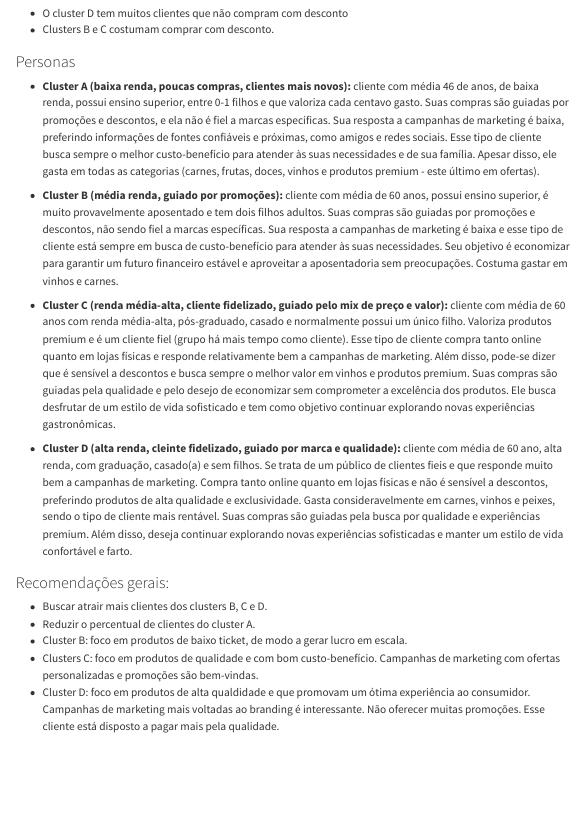
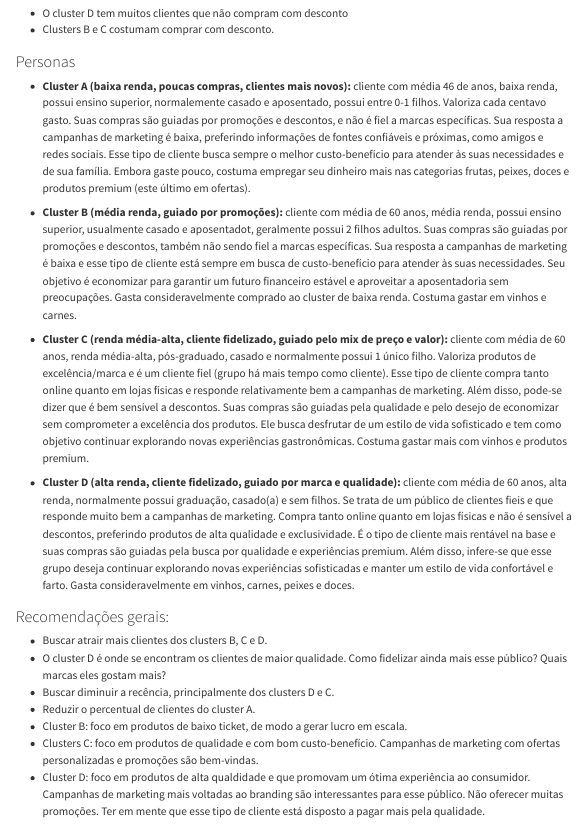
Before and after one commit to OviedoVR/Portfolio, a Quarto document (segmentation.qmd): the page in a window 1100 px wide, from 13990 px down. Rendered offline with R 4.5, knitr and Pandoc in place of Quarto, with nearby package versions; menus at the side of the page are left out; long lines of code are wrapped.

Commit message:
Update segmentation.qmd

```diff
--- a/segmentation.qmd
+++ b/segmentation.qmd
@@ -562,18 +562,20 @@ fig.update_layout(custom_layout)
 
 ### Personas
 
-* **Cluster A (baixa renda, poucas compras, clientes mais novos):** cliente com média 46 de anos, de baixa renda, possui ensino superior, entre 0-1 filhos e que valoriza cada centavo gasto. Suas compras são guiadas por promoções e descontos, e ela não é fiel a marcas específicas. Sua resposta a campanhas de marketing é baixa, preferindo informações de fontes confiáveis e próximas, como amigos e redes sociais. Esse tipo de cliente busca sempre o melhor custo-benefício para atender às suas necessidades e de sua família. Apesar disso, ele gasta em todas as categorias (carnes, frutas, doces, vinhos e produtos premium - este último em ofertas).
+* **Cluster A (baixa renda, poucas compras, clientes mais novos):** cliente com média 46 de anos, baixa renda, possui ensino superior, normalemente casado e aposentado, possui entre 0-1 filhos. Valoriza cada centavo gasto. Suas compras são guiadas por promoções e descontos, e não é fiel a marcas específicas. Sua resposta a campanhas de marketing é baixa, preferindo informações de fontes confiáveis e próximas, como amigos e redes sociais. Esse tipo de cliente busca sempre o melhor custo-benefício para atender às suas necessidades e de sua família. Embora gaste pouco, costuma empregar seu dinheiro mais nas categorias frutas, peixes, doces e produtos premium (este último em ofertas).
 
-* **Cluster B (média renda, guiado por promoções):**  cliente com média de 60 anos, possui ensino superior, é muito provavelmente aposentado e tem dois filhos adultos. Suas compras são guiadas por promoções e descontos, não sendo fiel a marcas específicas. Sua resposta a campanhas de marketing é baixa e esse tipo de cliente está sempre em busca de custo-benefício para atender às suas necessidades. Seu objetivo é economizar para garantir um futuro financeiro estável e aproveitar a aposentadoria sem preocupações. Costuma gastar em vinhos e carnes.
+* **Cluster B (média renda, guiado por promoções):** cliente com média de 60 anos, média renda, possui ensino superior, usualmente casado e aposentadot, geralmente possui 2 filhos adultos. Suas compras são guiadas por promoções e descontos, também não sendo fiel a marcas específicas. Sua resposta a campanhas de marketing é baixa e esse tipo de cliente está sempre em busca de custo-benefício para atender às suas necessidades. Seu objetivo é economizar para garantir um futuro financeiro estável e aproveitar a aposentadoria sem preocupações. Gasta consideravelmente comprado ao cluster de baixa renda. Costuma gastar em vinhos e carnes.
 
-* **Cluster C (renda média-alta, cliente fidelizado, guiado pelo mix de preço e valor):** cliente com média de 60 anos com renda média-alta, pós-graduado, casado e normalmente possui um único filho. Valoriza produtos premium e é um cliente fiel (grupo há mais tempo como cliente). Esse tipo de cliente compra tanto online quanto em lojas físicas e responde relativamente bem a campanhas de marketing. Além disso, pode-se dizer que é sensível a descontos e busca sempre o melhor valor em vinhos e produtos premium. Suas compras são guiadas pela qualidade e pelo desejo de economizar sem comprometer a excelência dos produtos. Ele busca desfrutar de um estilo de vida sofisticado e tem como objetivo continuar explorando novas experiências gastronômicas.
+* **Cluster C (renda média-alta, cliente fidelizado, guiado pelo mix de preço e valor):** cliente com média de 60 anos, renda média-alta, pós-graduado, casado e normalmente possui 1 único filho. Valoriza produtos de excelência/marca e é um cliente fiel (grupo há mais tempo como cliente). Esse tipo de cliente compra tanto online quanto em lojas físicas e responde relativamente bem a campanhas de marketing. Além disso, pode-se dizer que é bem sensível a descontos. Suas compras são guiadas pela qualidade e pelo desejo de economizar sem comprometer a excelência dos produtos. Ele busca desfrutar de um estilo de vida sofisticado e tem como objetivo continuar explorando novas experiências gastronômicas. Costuma gastar mais com vinhos e produtos premium.
 
-* **Cluster D (alta renda, cleinte fidelizado, guiado por marca e qualidade):** cliente com média de 60 ano,  alta renda, com graduação, casado(a) e sem filhos. Se trata de um público de clientes fieis e que responde muito bem a campanhas de marketing. Compra tanto online quanto em lojas físicas e não é sensível a descontos, preferindo produtos de alta qualidade e exclusividade. Gasta consideravelmente em carnes, vinhos e peixes, sendo o tipo de cliente mais rentável. Suas compras são guiadas pela busca por qualidade e experiências premium. Além disso, deseja continuar explorando novas experiências sofisticadas e manter um estilo de vida confortável e farto.
+* **Cluster D (alta renda, cliente fidelizado, guiado por marca e qualidade):** cliente com média de 60 anos, alta renda, normalmente possui graduação, casado(a) e sem filhos. Se trata de um público de clientes fieis e que responde muito bem a campanhas de marketing. Compra tanto online quanto em lojas físicas e não é sensível a descontos, preferindo produtos de alta qualidade e exclusividade. É o tipo de cliente mais rentável na base e suas compras são guiadas pela busca por qualidade e experiências premium. Além disso, infere-se que esse grupo deseja continuar explorando novas experiências sofisticadas e manter um estilo de vida confortável e farto. Gasta consideravelmente em vinhos, carnes, peixes e doces.
 
 ### Recomendações gerais:
 
 * Buscar atrair mais clientes dos clusters B, C e D.
+* O cluster D é onde se encontram os clientes de maior qualidade. Como fidelizar ainda mais esse público? Quais marcas eles gostam mais?
+* Buscar diminuir a recência, principalmente dos clusters D e C.
 * Reduzir o percentual de clientes do cluster A.
 * Cluster B: foco em produtos de baixo ticket, de modo a gerar lucro em escala.
 * Clusters C: foco em produtos de qualidade e com bom custo-benefício. Campanhas de marketing com ofertas personalizadas e promoções são bem-vindas.
-* Cluster D: foco em produtos de alta qualdidade e que promovam um ótima experiência ao consumidor. Campanhas de marketing mais voltadas ao branding é interessante. Não oferecer muitas promoções. Esse cliente está disposto a pagar mais pela qualidade.
+* Cluster D: foco em produtos de alta qualdidade e que promovam um ótima experiência ao consumidor. Campanhas de marketing mais voltadas ao branding são interessantes para esse público. Não oferecer muitas promoções. Ter em mente que esse tipo de cliente está disposto a pagar mais pela qualidade.
```
